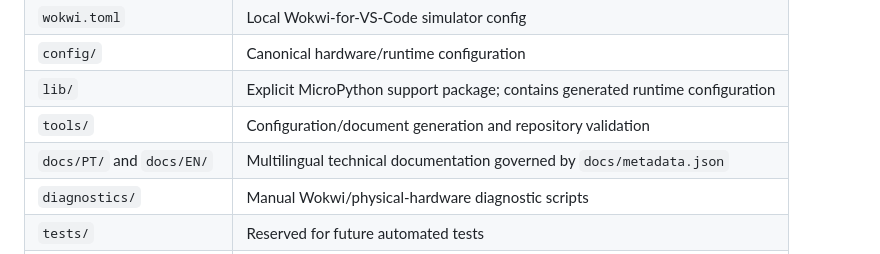
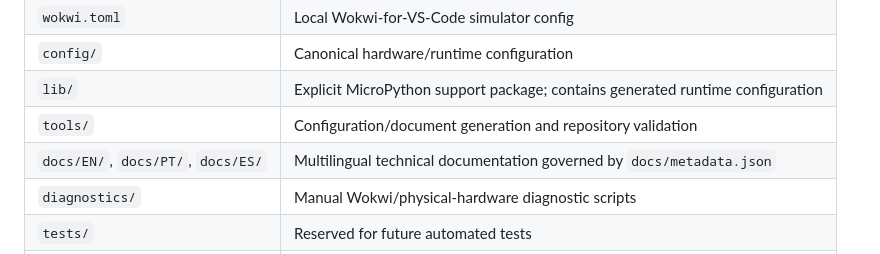
Before and after one commit to Argus-Kepheus/esp32-asyncio, a Markdown page: README.md, the part around one of its changes. Rendered like a GitHub page.

Commit message:
docs: expose Spanish documentation

```diff
--- a/README.md
+++ b/README.md
@@ -37,7 +37,7 @@ console.
 | `config/` | Canonical hardware/runtime configuration |
 | `lib/` | Explicit MicroPython support package; contains generated runtime configuration |
 | `tools/` | Configuration/document generation and repository validation |
-| `docs/PT/` and `docs/EN/` | Multilingual technical documentation governed by `docs/metadata.json` |
+| `docs/EN/`, `docs/PT/`, `docs/ES/` | Multilingual technical documentation governed by `docs/metadata.json` |
 | `diagnostics/` | Manual Wokwi/physical-hardware diagnostic scripts |
 | `tests/` | Reserved for future automated tests |
 | `report/` | Technical report in LaTeX and PDF |
```
Also changed, not shown: other parts of README.md (+1 -1 lines).
